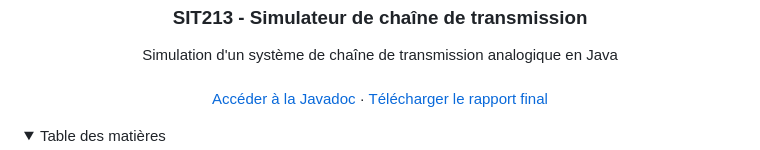
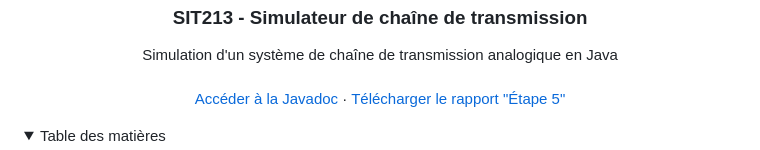
Before and after one commit to jordanbmrd/transmission-chain-sit213, a Markdown page: README.md, the part around the change. Drawn GitHub-style; folded sections open.

Commit message:
docs: change download report text

```diff
--- a/README.md
+++ b/README.md
@@ -17,7 +17,7 @@
     <br />
     <a href="https://sit213-m23maque-03224fc893efd631ee75b3492a771a16117a0b8b074f6be.gitlab-df-pages.imt-atlantique.fr">Accéder à la Javadoc</a>
     ·
-    <a href="https://gitlab-df.imt-atlantique.fr/m23maque/sit213/-/raw/main/deliverables/step-5/BAUMARD.GUILLOU.MAQUENNE.SIT213.Etape5.pdf?ref_type=heads&inline=false">Télécharger le rapport final</a>
+    <a href="https://gitlab-df.imt-atlantique.fr/m23maque/sit213/-/raw/main/deliverables/step-5/BAUMARD.GUILLOU.MAQUENNE.SIT213.Etape5.pdf?ref_type=heads&inline=false">Télécharger le rapport "Étape 5"</a>
   </p>
 </div>
 
```
